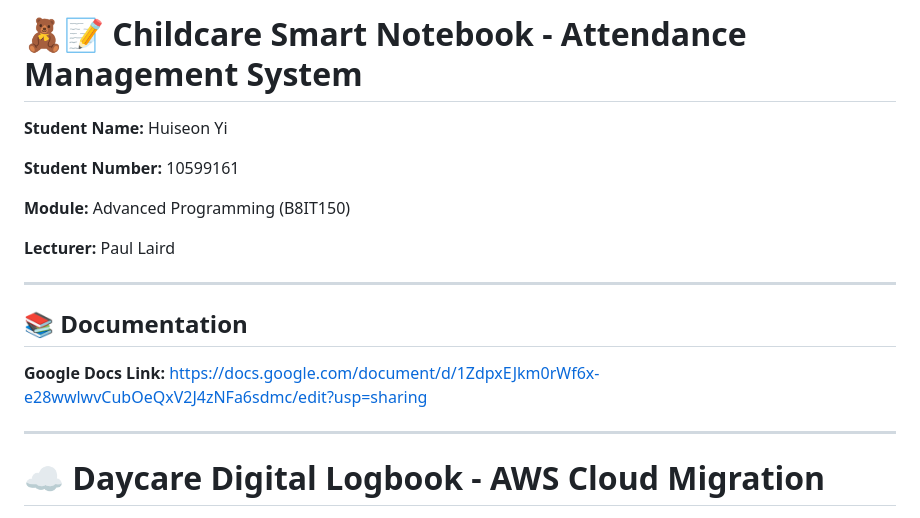
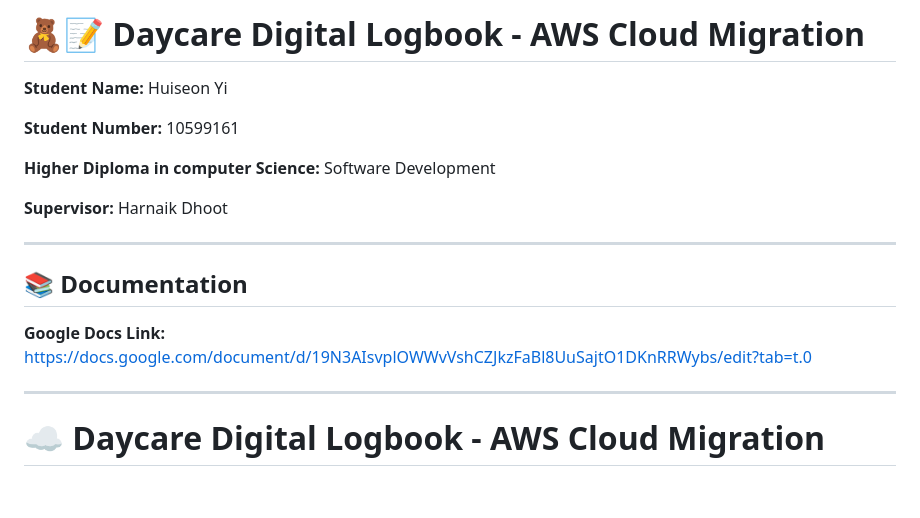
Before and after one commit to Heesun0514/Daycare-Digital-Logbook-AWS-Cloud-Migration, a Markdown page: README.md, the part around the change. GitHub-like rendering; blank space fills up the shorter version.

```diff
--- a/README.md
+++ b/README.md
@@ -1,19 +1,19 @@
 
-# 🧸📝 Childcare Smart Notebook - Attendance Management System
+# 🧸📝 Daycare Digital Logbook - AWS Cloud Migration
 
 
 **Student Name:** Huiseon Yi
 
 **Student Number:**  10599161
 
-**Module:** Advanced Programming (B8IT150)
+**Higher Diploma in computer Science:** Software Development
 
-**Lecturer:** Paul Laird
+**Supervisor:** Harnaik Dhoot
 
 ---
 
 ## 📚 Documentation
-**Google Docs Link:** https://docs.google.com/document/d/1ZdpxEJkm0rWf6x-e28wwlwvCubOeQxV2J4zNFa6sdmc/edit?usp=sharing
+**Google Docs Link:** https://docs.google.com/document/d/19N3AIsvplOWWvVshCZJkzFaBl8UuSajtO1DKnRRWybs/edit?tab=t.0
 
 ---
 
```
